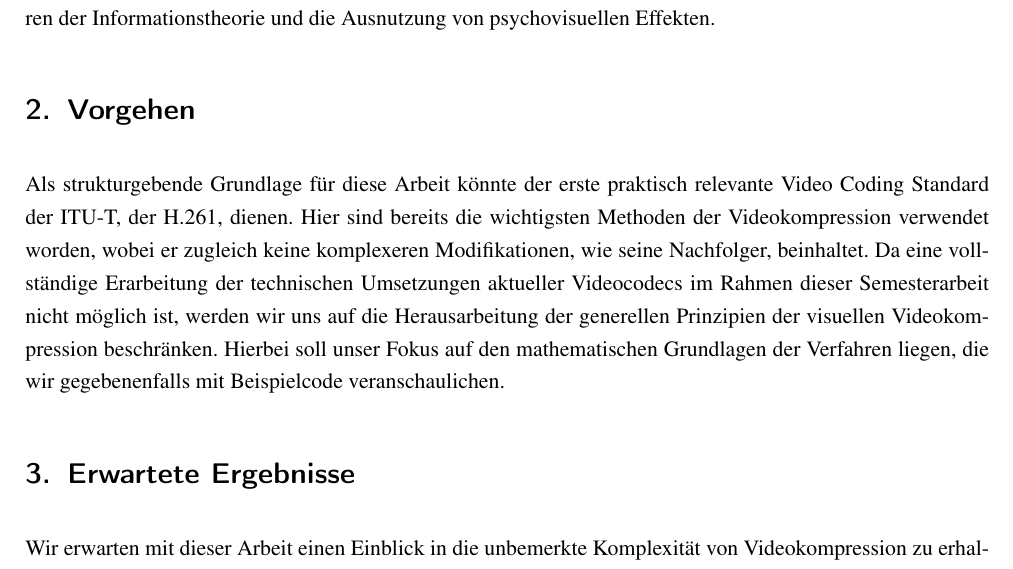
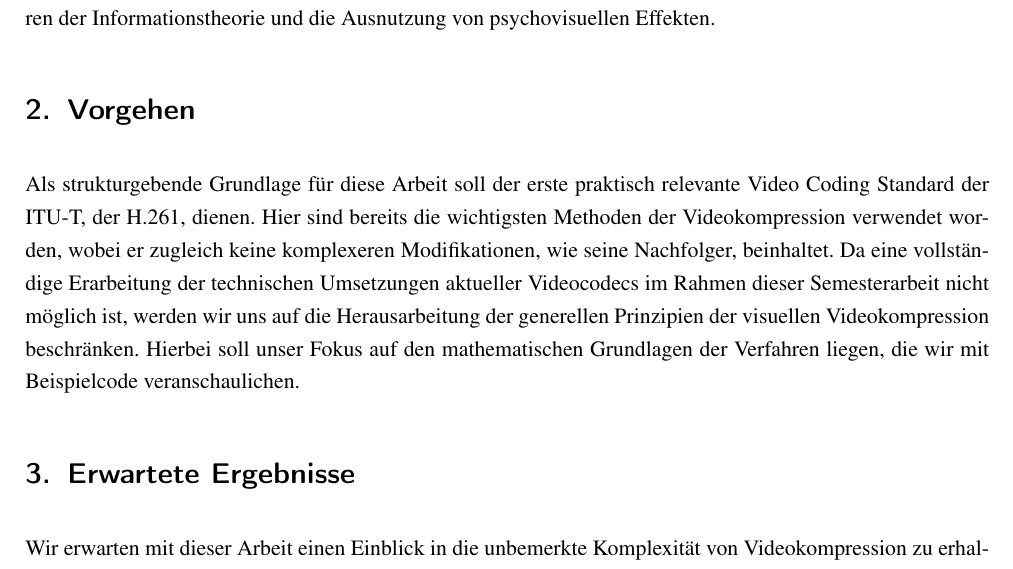
Before and after one commit to juxbo/Grundlagen-der-Videokompression---Wissenschaftliches-Arbeiten-I, a LaTeX document (Expose/expose.tex, which reads Expose/chapter/summary.tex): part of page 3 of 4, cut so that both start at the same text. Compiled offline with pdfLaTeX; a LaTeX package or settings file that is missing is left out; an older LaTeX class or package is replaced by its successor.

Commit message:
Kein könnte/gegebenenfalls im Vorgehen

```diff
--- a/Expose/chapter/summary.tex
+++ b/Expose/chapter/summary.tex
@@ -7,7 +7,7 @@ Deshalb möchten wir in dieser wissenschaftlichen Arbeit eine Übersicht über d
 
 \section{Vorgehen}
 
-Als strukturgebende Grundlage für diese Arbeit könnte der erste praktisch relevante Video Coding Standard der ITU-T, der H.261, dienen. Hier sind bereits die wichtigsten Methoden der Videokompression verwendet worden, wobei er zugleich keine komplexeren Modifikationen, wie seine Nachfolger, beinhaltet. Da eine vollständige Erarbeitung der technischen Umsetzungen aktueller Videocodecs im Rahmen dieser Semesterarbeit nicht möglich ist, werden wir uns auf die Herausarbeitung der generellen Prinzipien der visuellen Videokompression beschränken. Hierbei soll unser Fokus auf den mathematischen Grundlagen der Verfahren liegen, die wir gegebenenfalls mit Beispielcode veranschaulichen.
+Als strukturgebende Grundlage für diese Arbeit soll der erste praktisch relevante Video Coding Standard der ITU-T, der H.261, dienen. Hier sind bereits die wichtigsten Methoden der Videokompression verwendet worden, wobei er zugleich keine komplexeren Modifikationen, wie seine Nachfolger, beinhaltet. Da eine vollständige Erarbeitung der technischen Umsetzungen aktueller Videocodecs im Rahmen dieser Semesterarbeit nicht möglich ist, werden wir uns auf die Herausarbeitung der generellen Prinzipien der visuellen Videokompression beschränken. Hierbei soll unser Fokus auf den mathematischen Grundlagen der Verfahren liegen, die wir mit Beispielcode veranschaulichen.
 
 \section{Erwartete Ergebnisse}
 
```
Also changed, not shown: Expose/expose.pdf.
